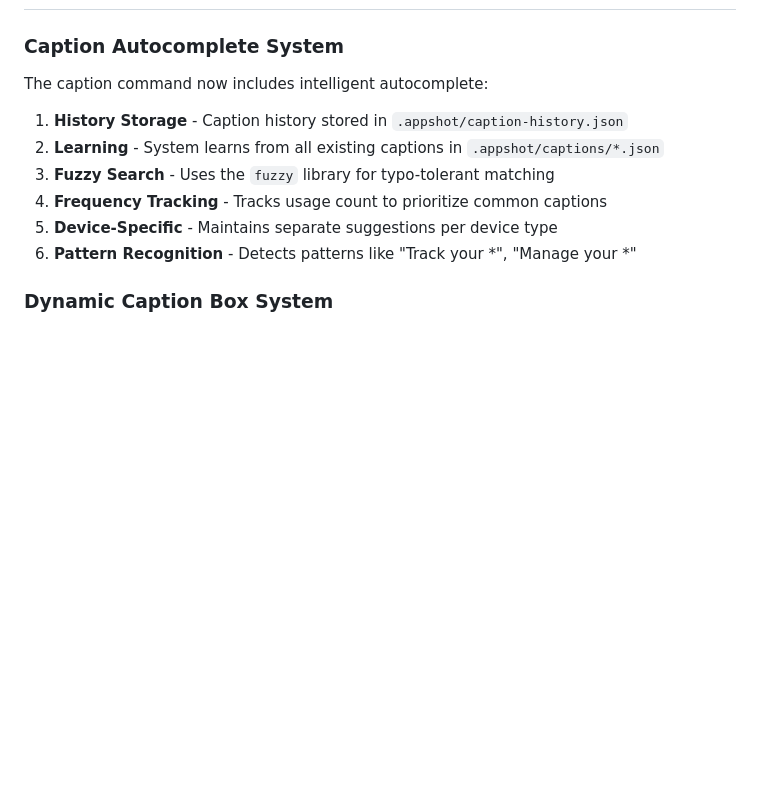
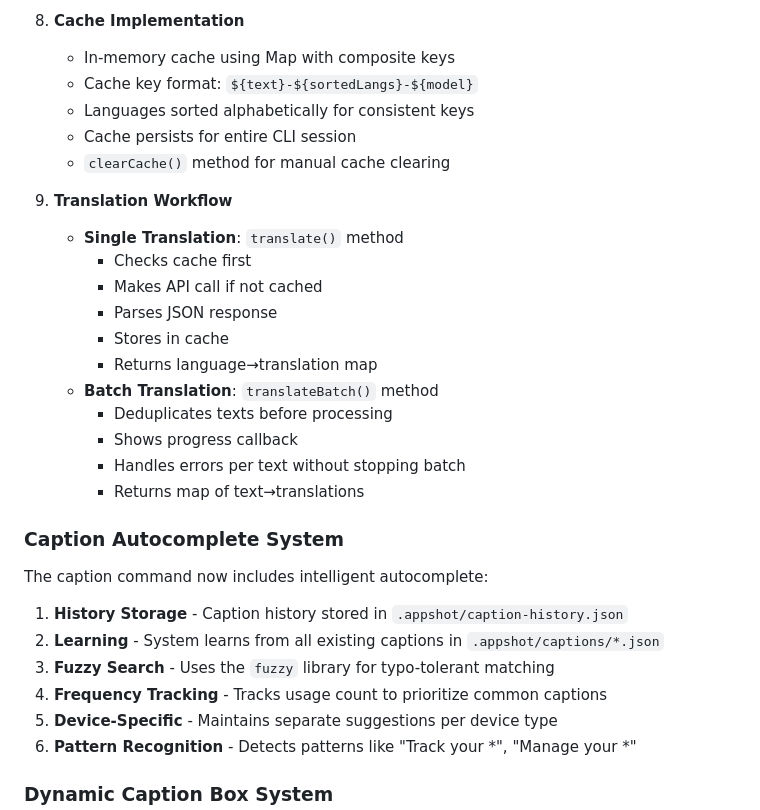
Before and after one commit to chrisvanbuskirk/appshot, a Markdown page: CLAUDE.md, the part around one of its changes. GitHub-like rendering; blank space fills up the shorter version.

```diff
--- a/CLAUDE.md
+++ b/CLAUDE.md
@@ -117,3 +180,22 @@ Tests use Vitest with temporary directories for file operations. Key test areas:
+8. **Cache Implementation**
+   - In-memory cache using Map with composite keys
+   - Cache key format: `${text}-${sortedLangs}-${model}`
+   - Languages sorted alphabetically for consistent keys
+   - Cache persists for entire CLI session
+   - `clearCache()` method for manual cache clearing
+
+9. **Translation Workflow**
+   - **Single Translation**: `translate()` method
+     - Checks cache first
+     - Makes API call if not cached
+     - Parses JSON response
+     - Stores in cache
+     - Returns language→translation map
+   - **Batch Translation**: `translateBatch()` method
+     - Deduplicates texts before processing
+     - Shows progress callback
+     - Handles errors per text without stopping batch
+     - Returns map of text→translations
 
 ### Caption Autocomplete System
 The caption command now includes intelligent autocomplete:
```
Also changed, not shown: other parts of CLAUDE.md (+63 -0 lines).
